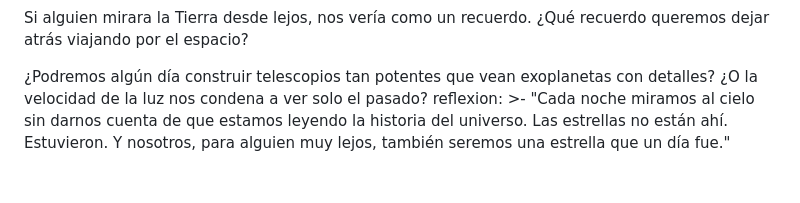
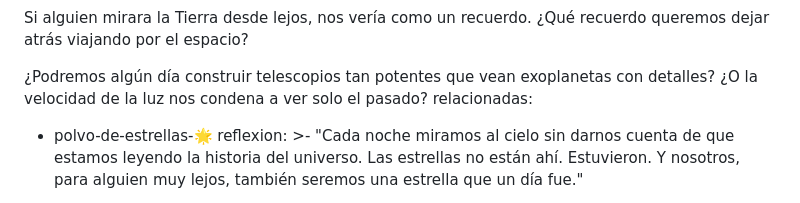
Before and after one commit to ByDamon/cuaderno-de-damon, a Markdown page: src/entradas/el-tiempo-que-mira-atrás-🌌.md, the part around the change. Drawn GitHub-style; blank space fills up the shorter version.

Commit message:
Update Entrada “el-tiempo-que-mira-atrás-🌌”

```diff
--- a/src/entradas/el-tiempo-que-mira-atrás-🌌.md
+++ b/src/entradas/el-tiempo-que-mira-atrás-🌌.md
@@ -86,6 +86,8 @@ puente: >-
 
 
   ¿Podremos algún día construir telescopios tan potentes que vean exoplanetas con detalles? ¿O la velocidad de la luz nos condena a ver solo el pasado?
+relacionadas:
+  - polvo-de-estrellas-🌟
 reflexion: >-
   "Cada noche miramos al cielo sin darnos cuenta de que estamos leyendo la
   historia del universo. Las estrellas no están ahí. Estuvieron. Y nosotros,
```
